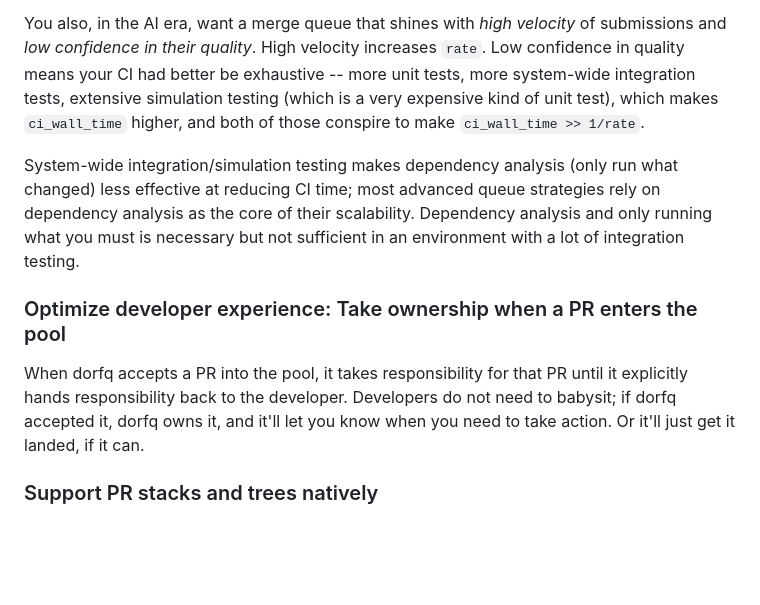
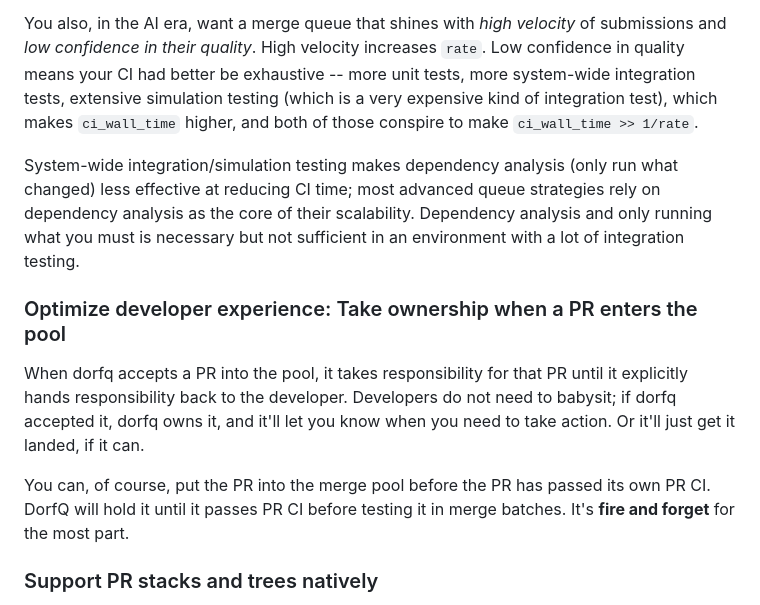
Before and after one commit to rnortman/dorfq, a Markdown page: README.md, the part around the change. Drawn GitHub-style; blank space fills up the shorter version.

Commit message:
README tweaks

```diff
--- a/README.md
+++ b/README.md
@@ -59,9 +59,9 @@ you have a massive backlog and the PRs are still coming.
 You also, in the AI era, want a merge queue that shines with *high velocity* of
 submissions and *low confidence in their quality*. High velocity increases
 `rate`. Low confidence in quality means your CI had better be exhaustive -- more
-unit tests, more system-wide integration tests, extensive simulation testing (which is a
-very expensive kind of unit test), which makes `ci_wall_time` higher, and both
-of those conspire to make `ci_wall_time >> 1/rate`.
+unit tests, more system-wide integration tests, extensive simulation testing
+(which is a very expensive kind of integration test), which makes `ci_wall_time`
+higher, and both of those conspire to make `ci_wall_time >> 1/rate`.
 
 System-wide integration/simulation testing makes dependency analysis (only run
 what changed) less effective at reducing CI time; most advanced queue strategies
@@ -75,6 +75,10 @@ When dorfq accepts a PR into the pool, it takes responsibility for that PR until
 it explicitly hands responsibility back to the developer. Developers do not need
 to babysit; if dorfq accepted it, dorfq owns it, and it'll let you know when you
 need to take action. Or it'll just get it landed, if it can.
+
+You can, of course, put the PR into the merge pool before the PR has passed its
+own PR CI. DorfQ will hold it until it passes PR CI before testing it in merge
+batches. It's **fire and forget** for the most part.
 
 ### Support PR stacks and trees natively
 
```
